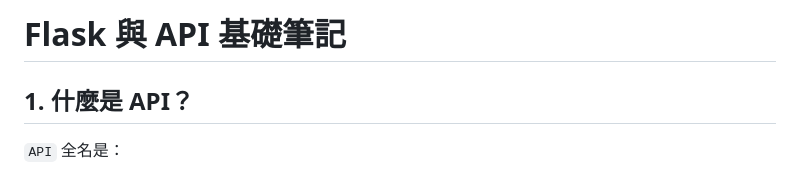
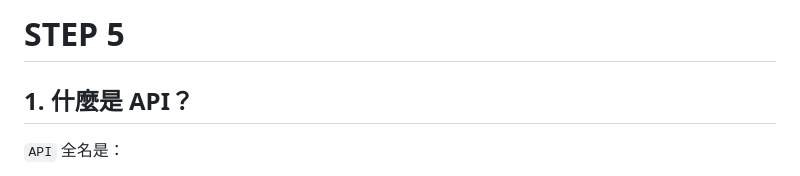
Before and after one commit to Tenet-11/Blockchain-medical-system, a Markdown page: 專題筆記.md, the part around the change. GitHub-like rendering.

```diff
--- a/專題筆記.md
+++ b/專題筆記.md
@@ -1,4 +1,4 @@
-# Flask 與 API 基礎筆記
+# STEP 5
 
 ## 1. 什麼是 API？
 
```
